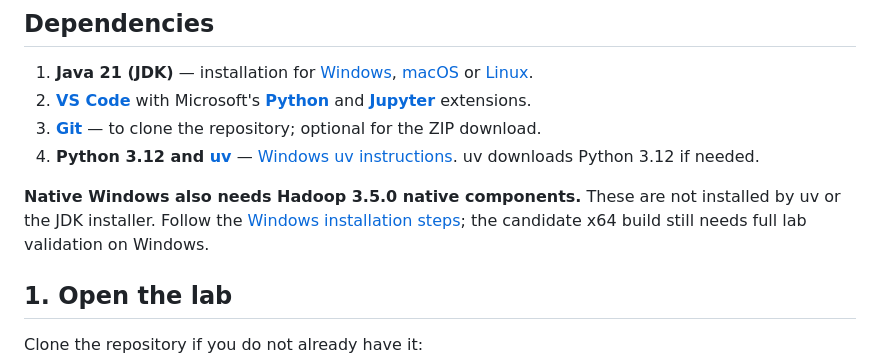
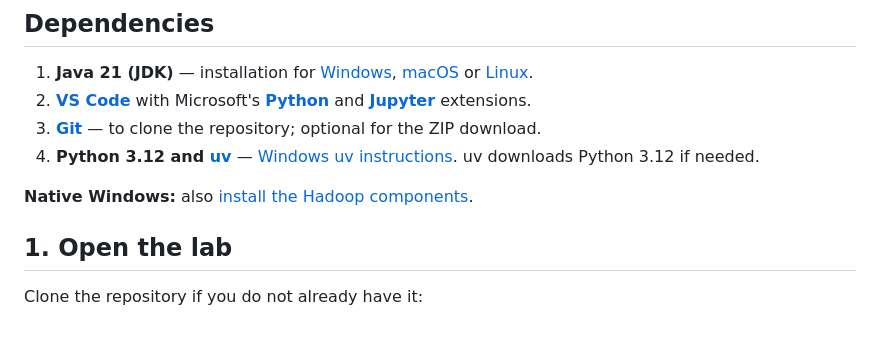
Before and after one commit to dannyscodecorner/mastering-pyspark, a Markdown page: labs/README.md, the part around the change. GitHub-like rendering; blank space fills up the shorter version.

Commit message:
Simplify Windows Hadoop setup instructions

```diff
--- a/labs/README.md
+++ b/labs/README.md
@@ -19,7 +19,7 @@ You can mix these choices. There is no route to switch and no work to copy. Time
 3. **[Git](https://git-scm.com/install/)** — to clone the repository; optional for the ZIP download.
 4. **Python 3.12 and [uv](https://docs.astral.sh/uv/getting-started/installation/)** — [Windows uv instructions](TROUBLESHOOTING.md#uv-on-windows). uv downloads Python 3.12 if needed.
 
-**Native Windows also needs Hadoop 3.5.0 native components.** These are not installed by uv or the JDK installer. Follow the [Windows installation steps](TROUBLESHOOTING.md#install-the-windows-components); the candidate x64 build still needs full lab validation on Windows.
+**Native Windows:** also [install the Hadoop components](TROUBLESHOOTING.md#install-the-windows-components).
 
 ## 1. Open the lab
 
```
Also changed, not shown: labs/TROUBLESHOOTING.md (+21 -54 lines).
